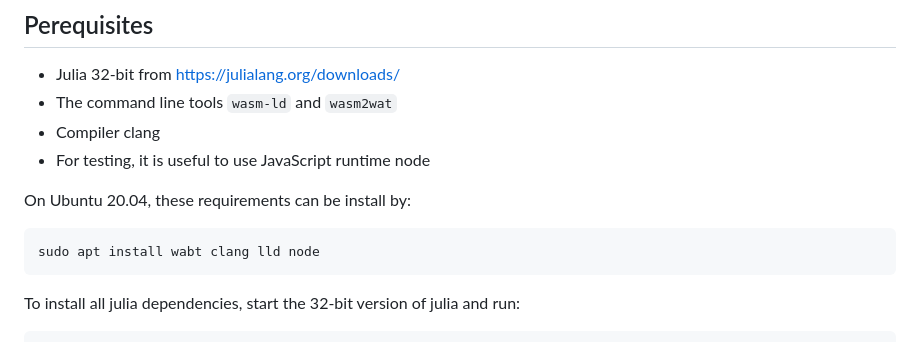
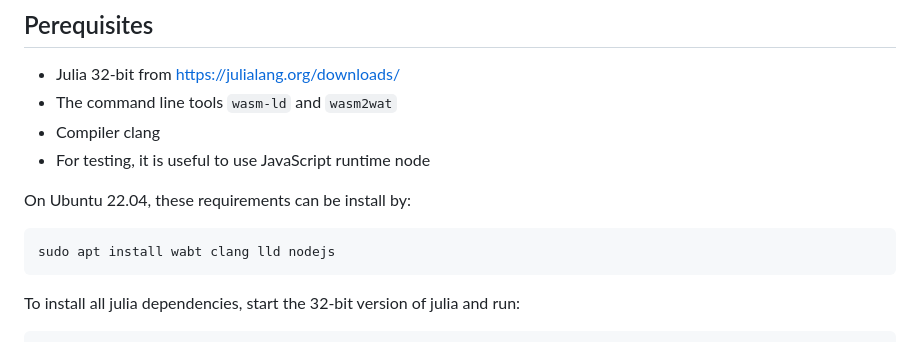
Before and after one commit to Alexander-Barth/FluidSimDemo-WebAssembly, a Markdown page: README.md, the part around the change. Rendered like a GitHub page.

````diff
--- a/README.md
+++ b/README.md
@@ -29,10 +29,10 @@ Luckily, the julia programming language does not get in your way to write low-le
 * Compiler clang
 * For testing, it is useful to use JavaScript runtime node
 
-On Ubuntu 20.04, these requirements can be install by:
+On Ubuntu 22.04, these requirements can be install by:
 
 ```bash
-sudo apt install wabt clang lld node
+sudo apt install wabt clang lld nodejs
 ```
 
 To install all julia dependencies, start the 32-bit version of julia and run:
````
